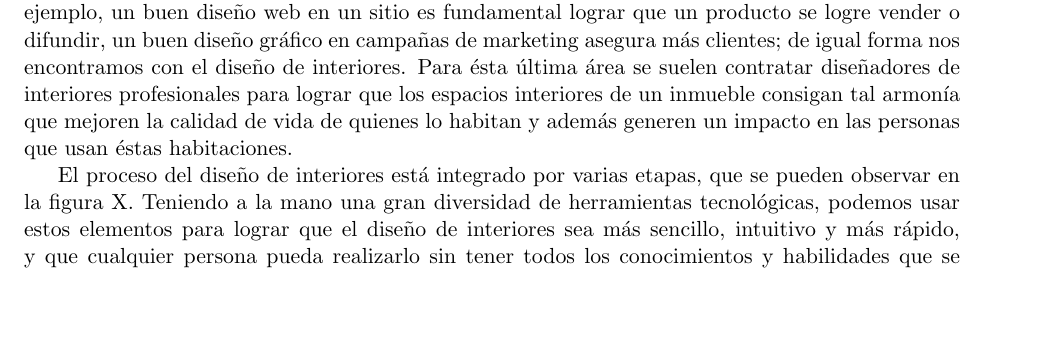
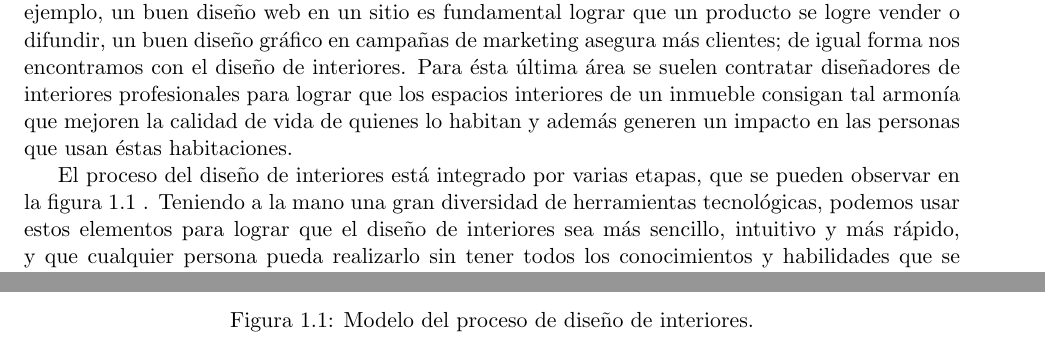
Before and after one commit to Steven0110/TT2018-A002, a LaTeX thesis (TT2018-A002/TT2018-A002.tex, which reads TT2018-A002/introduccion/secciones/contextoDeTrabajo.tex): part of page 6 of 32 before the commit and two parts of pages 6 and 10 of 33 after it, the two joined at a grey line, cut so that both start at the same text, the shorter picture padded with empty space. Compiled offline with pdfLaTeX.

Commit message:
Diagrama BPMN modelado en CASE

```diff
--- a/TT2018-A002/introduccion/secciones/contextoDeTrabajo.tex
+++ b/TT2018-A002/introduccion/secciones/contextoDeTrabajo.tex
@@ -2,5 +2,12 @@
 
 Actualmente vivimos en un entorno que dominado por la tecnología. Día a día se desarrollan nuevas herramientas con el fin de ayudar al ser humano a realizar tareas de una forma más fácil y eficiente, como los HMD (Head-mounted Display)\cite{B15}.
 Por otro lado también nos encontramos en una época donde el diseño es un área de gran importancia en cualquier sector del mercado, por ejemplo, un buen diseño web en un sitio es fundamental lograr que un producto se logre vender o difundir, un buen diseño gráfico en campañas de marketing asegura más clientes; de igual forma nos encontramos con el diseño de interiores. Para ésta última área se suelen contratar diseñadores de interiores profesionales para lograr que los espacios interiores de un inmueble consigan tal armonía que mejoren la calidad de vida de quienes lo habitan y además generen un impacto en las personas que usan éstas habitaciones.\par
-El proceso del diseño de interiores está integrado por varias etapas, que se pueden observar en la figura X.
+El proceso del diseño de interiores está integrado por varias etapas, que se pueden observar en la figura 1.1	.
 Teniendo a la mano una gran diversidad de herramientas tecnológicas, podemos usar estos elementos para lograr que el diseño de interiores sea más sencillo, intuitivo y más rápido, y que cualquier persona pueda realizarlo sin tener todos los conocimientos y habilidades que se requieren para ello.
+
+\begin{figure}[!h]
+	\centering
+	\includegraphics[width=17.5cm]{imagenes/marcoteorico/bpmn01.png}
+	\caption{Modelo del proceso de diseño de interiores.}
+	\label{fig:bpmn_antes}
+\end{figure}
```
Also changed, not shown: TT2018-A002/imagenes/marcoteorico/bpmn01.png (added).
